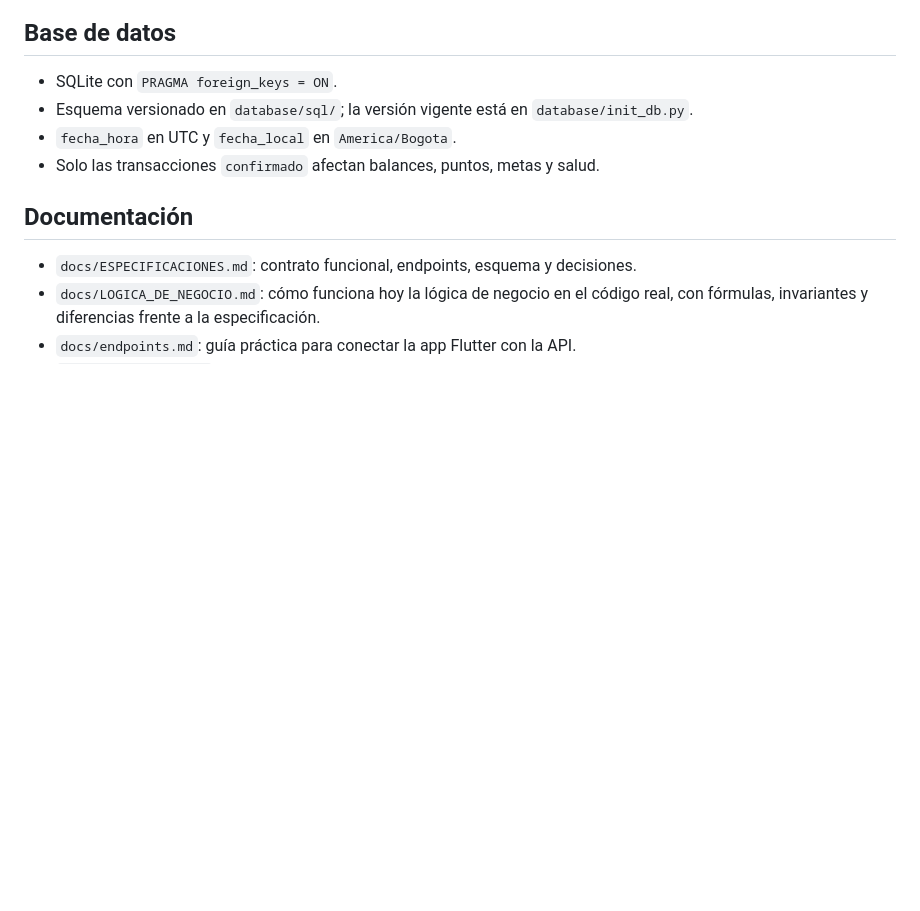
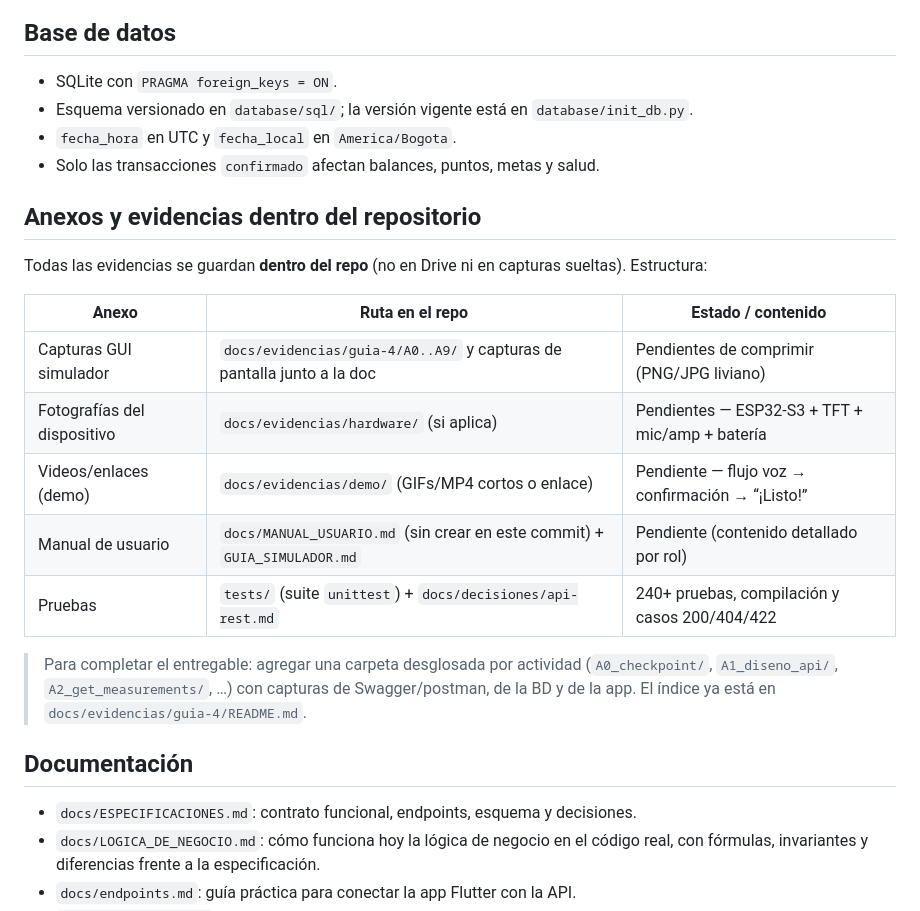
Before and after one commit to icromeroa/finagotchi, a Markdown page: README.md, the part around the change. Drawn GitHub-style; blank space fills up the shorter version.

Commit message:
README: seccion anexos y evidencias dentro del repositorio

```diff
--- a/README.md
+++ b/README.md
@@ -361,6 +361,20 @@ simulador (`GUIA_SIMULADOR.md`).
 - `fecha_hora` en UTC y `fecha_local` en `America/Bogota`.
 - Solo las transacciones `confirmado` afectan balances, puntos, metas y salud.
 
+## Anexos y evidencias dentro del repositorio
+
+Todas las evidencias se guardan **dentro del repo** (no en Drive ni en capturas sueltas). Estructura:
+
+| Anexo | Ruta en el repo | Estado / contenido |
+|---|---|---|
+| Capturas GUI simulador | `docs/evidencias/guia-4/A0..A9/` y capturas de pantalla junto a la doc | Pendientes de comprimir (PNG/JPG liviano) |
+| Fotografías del dispositivo | `docs/evidencias/hardware/` (si aplica) | Pendientes — ESP32-S3 + TFT + mic/amp + batería |
+| Videos/enlaces (demo) | `docs/evidencias/demo/` (GIFs/MP4 cortos o enlace) | Pendiente — flujo voz → confirmación → “¡Listo!” |
+| Manual de usuario | `docs/MANUAL_USUARIO.md` (sin crear en este commit) + `GUIA_SIMULADOR.md` | Pendiente (contenido detallado por rol) |
+| Pruebas | `tests/` (suite `unittest`) + `docs/decisiones/api-rest.md` | 240+ pruebas, compilación y casos 200/404/422 |
+
+> Para completar el entregable: agregar una carpeta desglosada por actividad (`A0_checkpoint/`, `A1_diseno_api/`, `A2_get_measurements/`, …) con capturas de Swagger/postman, de la BD y de la app. El índice ya está en `docs/evidencias/guia-4/README.md`.
+
 ## Documentación
 
 - `docs/ESPECIFICACIONES.md`: contrato funcional, endpoints, esquema y decisiones.
```
